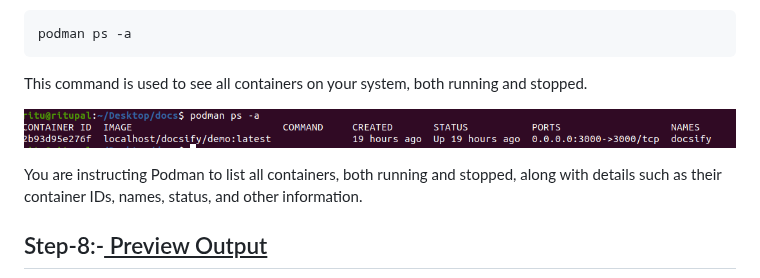
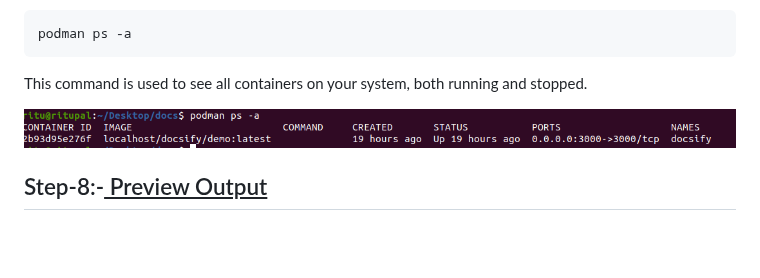
Before and after one commit to ritu777/Docsify.io, a Markdown page: README.md, the part around the change. Rendered like a GitHub page; blank space fills up the shorter version.

```diff
--- a/README.md
+++ b/README.md
@@ -183,8 +183,6 @@ This command is used to see all containers on your system, both running and stop
 ![Alt text](id.png)
 
 
-  You are instructing Podman to list all containers, both running and stopped, along with details such as their container IDs, names, status, and other   information.
-
  <h2>Step-8:-<u> Preview Output</u></h2>
 
  ![Alt text](local.png)
```
